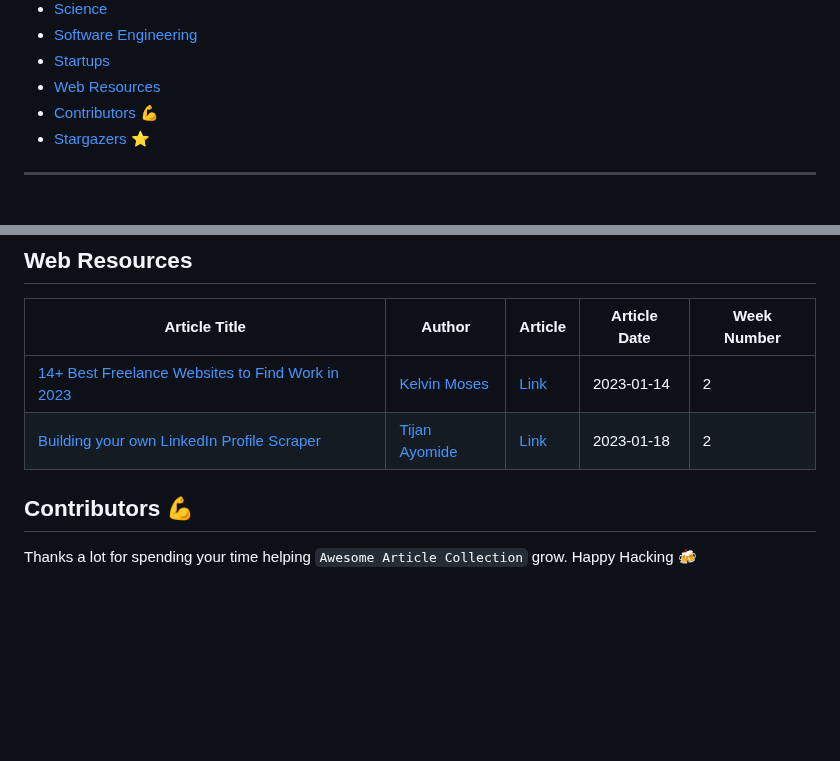
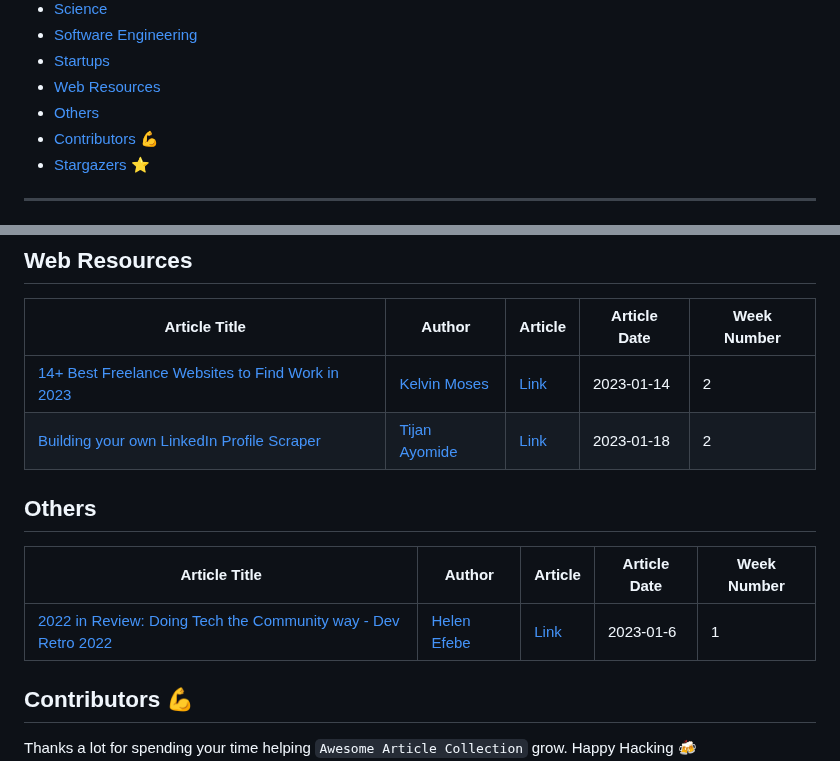
Before and after one commit to Olanetsoft/awesome-article-collection, a Markdown page: README.md, 2 parts joined by grey strips. Rendered like a GitHub page; blank space fills up the shorter version.

Commit message:
add new category and first article

```diff
--- a/README.md
+++ b/README.md
@@ -44,6 +44,7 @@ Contents are added frequently! ⚡
 - [Software Engineering](#software-engineering)
 - [Startups](#startups)
 - [Web Resources](#web-resources)
+- [Others](#others)
 - [Contributors 💪](#contributors)
 - [Stargazers ⭐️](#stargazers-)
 
@@ -279,6 +280,12 @@ Contents are added frequently! ⚡
 | [14+ Best Freelance Websites to Find Work in 2023](https://iamkelv.hashnode.dev/14-best-freelance-websites-to-find-work-in-2023) | [Kelvin Moses](https://hashnode.com/@Kelv) | [Link](https://iamkelv.hashnode.dev/14-best-freelance-websites-to-find-work-in-2023) | 2023-01-14   | 2           |
 | [Building your own LinkedIn Profile Scraper](https://tijan.hashnode.dev/building-your-own-linkedin-profile-scraper) | [Tijan Ayomide](https://twitter.com/Tijan_io) | [Link](https://tijan.hashnode.dev/building-your-own-linkedin-profile-scraper) | 2023-01-18   | 2           |
 
+
+## Others
+| Article Title | Author | Article | Article Date | Week Number |
+| ------------- | ------ | ------- | ------------ | ----------- |
+| [2022 in Review: Doing Tech the Community way - Dev Retro 2022](https://helenefebe.hashnode.dev/2022-in-review-doing-tech-the-community-way-dev-retro-2022) | [Helen Efebe](https://hashnode.com/@helenefebe) | [Link](https://helenefebe.hashnode.dev/2022-in-review-doing-tech-the-community-way-dev-retro-2022) | 2023-01-6   | 1           |
+
 ## Contributors 💪
 
 Thanks a lot for spending your time helping `Awesome Article Collection` grow. Happy Hacking 🍻
```
